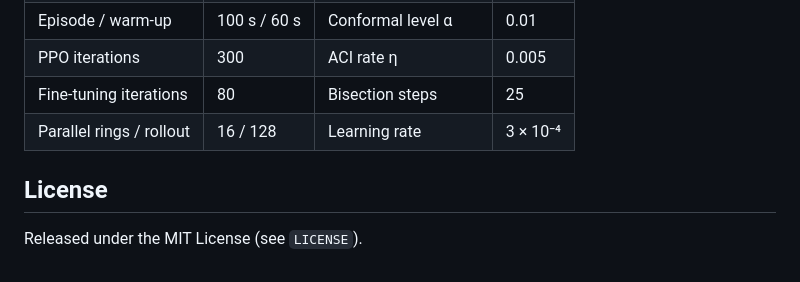
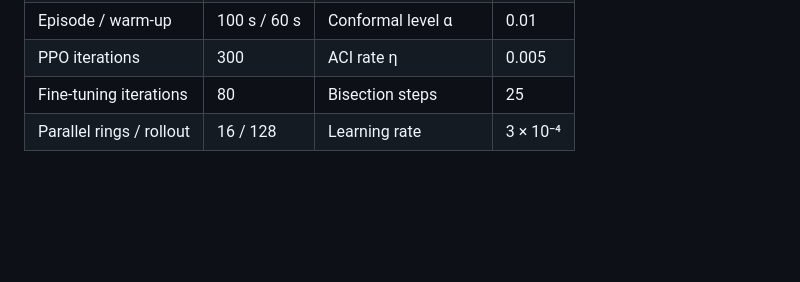
Before and after one commit to Inam-DataScientist/CertiFlow, a Markdown page: README.md, the part around the change. GitHub-like rendering; blank space fills up the shorter version.

```diff
--- a/README.md
+++ b/README.md
@@ -205,8 +205,3 @@ The `results/*.csv` files contain one row per test episode. The columns are:
 | PPO iterations | 300 | ACI rate η | 0.005 |
 | Fine-tuning iterations | 80 | Bisection steps | 25 |
 | Parallel rings / rollout | 16 / 128 | Learning rate | 3 × 10⁻⁴ |
-
-
-## License
-
-Released under the MIT License (see `LICENSE`).
```
